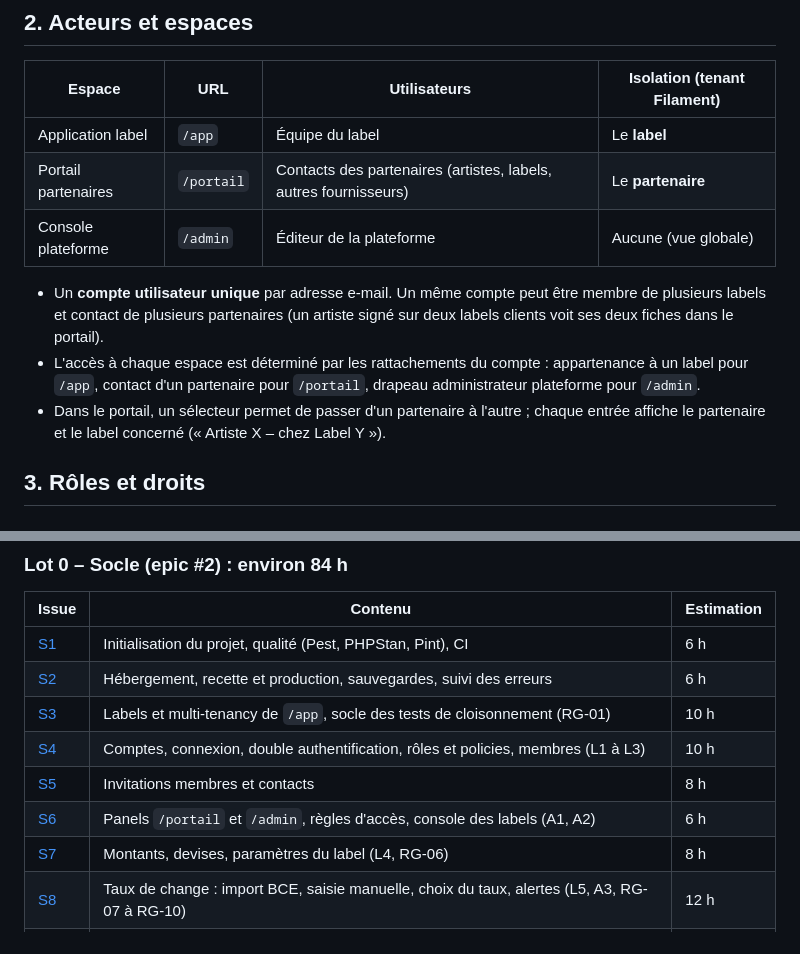
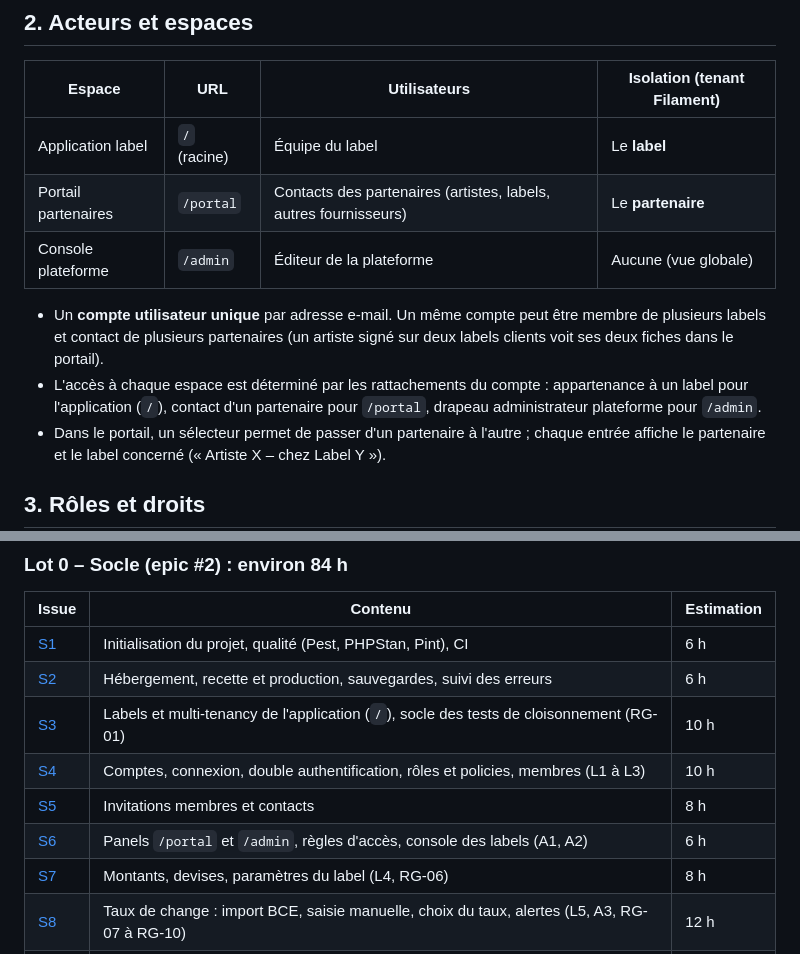
Before and after one commit to cpuchalver/my-label-manager, a Markdown page: docs/specs-mvp.md, 2 parts joined by grey strips. GitHub-like rendering.

Commit message:
Specs MVP : application à la racine, portail sur /portal
Co-Authored-By: Claude Opus 5.5 <noreply@anthropic.com>
Claude-Session: https://claude.ai/code/session_019mDuArJNXqWq1c1ESqhLk7

```diff
--- a/docs/specs-mvp.md
+++ b/docs/specs-mvp.md
@@ -21,12 +21,12 @@ Hors MVP (rappel) : ventes et connecteurs (Lot 2), clauses de contrat, calcul et
 
 | Espace | URL | Utilisateurs | Isolation (tenant Filament) |
 |---|---|---|---|
-| Application label | `/app` | Équipe du label | Le **label** |
-| Portail partenaires | `/portail` | Contacts des partenaires (artistes, labels, autres fournisseurs) | Le **partenaire** |
+| Application label | `/` (racine) | Équipe du label | Le **label** |
+| Portail partenaires | `/portal` | Contacts des partenaires (artistes, labels, autres fournisseurs) | Le **partenaire** |
 | Console plateforme | `/admin` | Éditeur de la plateforme | Aucune (vue globale) |
 
 - Un **compte utilisateur unique** par adresse e-mail. Un même compte peut être membre de plusieurs labels et contact de plusieurs partenaires (un artiste signé sur deux labels clients voit ses deux fiches dans le portail).
-- L'accès à chaque espace est déterminé par les rattachements du compte : appartenance à un label pour `/app`, contact d'un partenaire pour `/portail`, drapeau administrateur plateforme pour `/admin`.
+- L'accès à chaque espace est déterminé par les rattachements du compte : appartenance à un label pour l'application (`/`), contact d'un partenaire pour `/portal`, drapeau administrateur plateforme pour `/admin`.
 - Dans le portail, un sélecteur permet de passer d'un partenaire à l'autre ; chaque entrée affiche le partenaire et le label concerné (« Artiste X – chez Label Y »).
 
 ## 3. Rôles et droits
@@ -277,10 +277,10 @@ Estimations en heures de développement, tests compris ; une marge de 20 % est
 |---|---|---|
 | [S1](https://github.com/cpuchalver/my-label-manager/issues/11) | Initialisation du projet, qualité (Pest, PHPStan, Pint), CI | 6 h |
 | [S2](https://github.com/cpuchalver/my-label-manager/issues/12) | Hébergement, recette et production, sauvegardes, suivi des erreurs | 6 h |
-| [S3](https://github.com/cpuchalver/my-label-manager/issues/13) | Labels et multi-tenancy de `/app`, socle des tests de cloisonnement (RG-01) | 10 h |
+| [S3](https://github.com/cpuchalver/my-label-manager/issues/13) | Labels et multi-tenancy de l'application (`/`), socle des tests de cloisonnement (RG-01) | 10 h |
 | [S4](https://github.com/cpuchalver/my-label-manager/issues/14) | Comptes, connexion, double authentification, rôles et policies, membres (L1 à L3) | 10 h |
 | [S5](https://github.com/cpuchalver/my-label-manager/issues/15) | Invitations membres et contacts | 8 h |
-| [S6](https://github.com/cpuchalver/my-label-manager/issues/16) | Panels `/portail` et `/admin`, règles d'accès, console des labels (A1, A2) | 6 h |
+| [S6](https://github.com/cpuchalver/my-label-manager/issues/16) | Panels `/portal` et `/admin`, règles d'accès, console des labels (A1, A2) | 6 h |
 | [S7](https://github.com/cpuchalver/my-label-manager/issues/17) | Montants, devises, paramètres du label (L4, RG-06) | 8 h |
 | [S8](https://github.com/cpuchalver/my-label-manager/issues/18) | Taux de change : import BCE, saisie manuelle, choix du taux, alertes (L5, A3, RG-07 à RG-10) | 12 h |
 | [S9](https://github.com/cpuchalver/my-label-manager/issues/19) | Journal d'audit (L6, RG-12) | 4 h |
```
